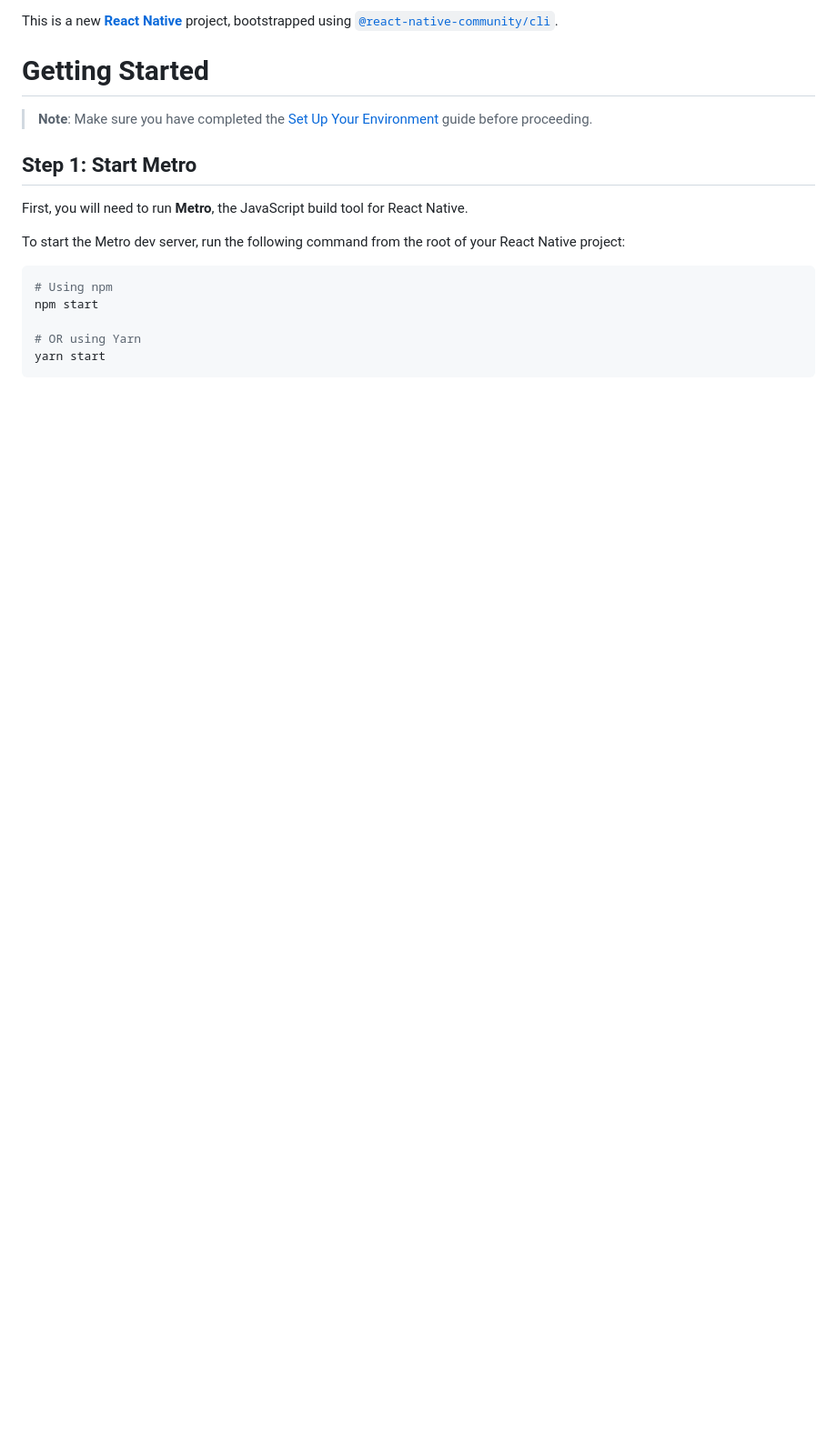
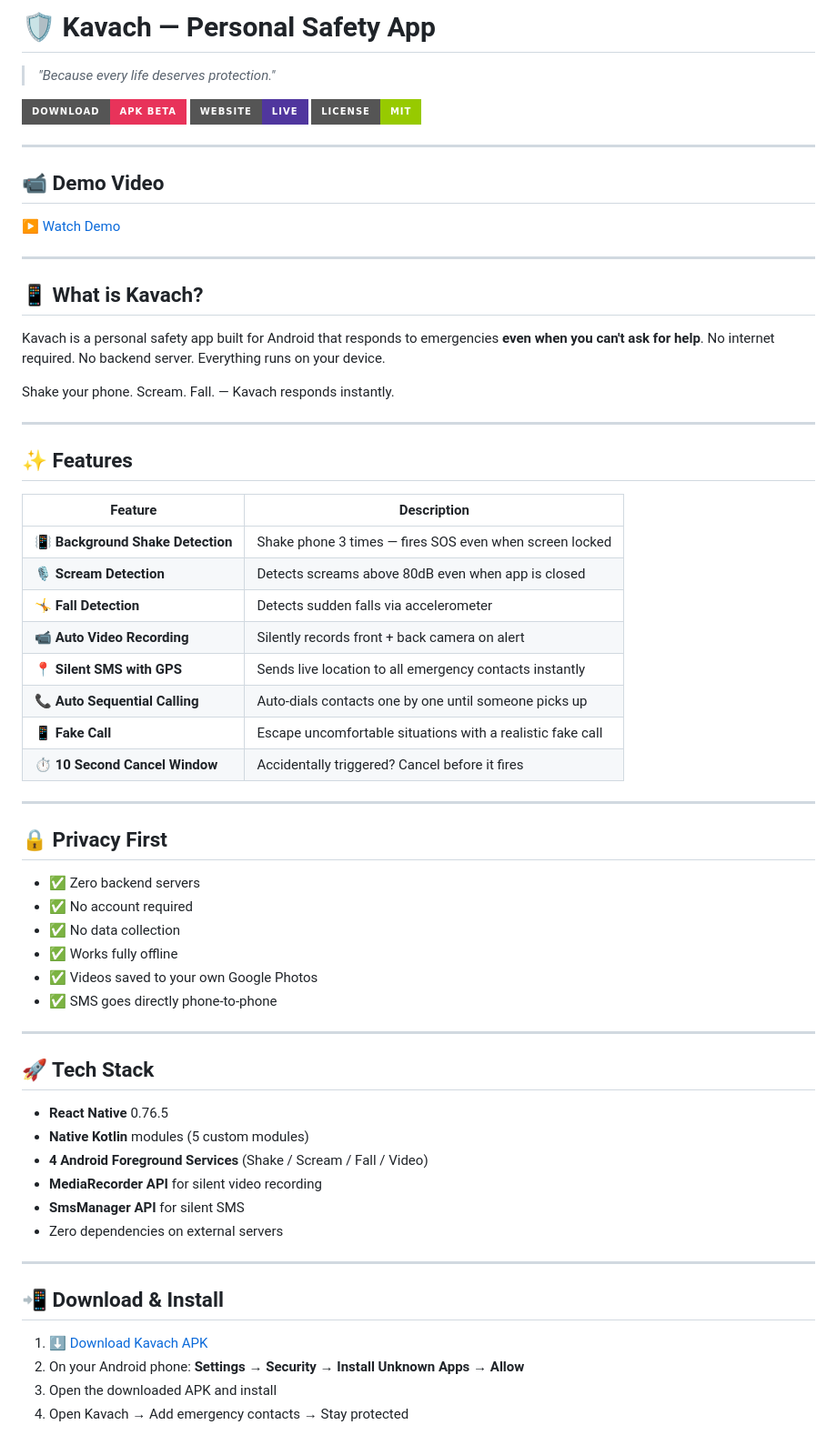
Before and after one commit to DarshMegh/kavach-app, a Markdown page: README.md, the part around one of its changes. Shown at 91% size. Rendered like a GitHub page; badges without logos; blank space fills up the shorter version.

````diff
--- a/README.md
+++ b/README.md
@@ -1,18 +1,68 @@
-This is a new [**React Native**](https://reactnative.dev) project, bootstrapped using [`@react-native-community/cli`](https://github.com/react-native-community/cli).
+# 🛡️ Kavach — Personal Safety App
 
-# Getting Started
+> *"Because every life deserves protection."*
 
-> **Note**: Make sure you have completed the [Set Up Your Environment](https://reactnative.dev/docs/set-up-your-environment) guide before proceeding.
+[![Download APK](https://img.shields.io/badge/Download-APK%20Beta-e8335a?style=for-the-badge&logo=android)](https://github.com/DarshMegh/kavach-app/releases/download/v1.0/Kavach.apk)
+[![Website](https://img.shields.io/badge/Website-Live-50369e?style=for-the-badge&logo=github)](https://darshmegh.github.io/kavach-app)
+[![License](https://img.shields.io/badge/License-MIT-green?style=for-the-badge)](LICENSE)
 
-## Step 1: Start Metro
+---
 
-First, you will need to run **Metro**, the JavaScript build tool for React Native.
+## 📹 Demo Video
 
-To start the Metro dev server, run the following command from the root of your React Native project:
+[▶️ Watch Demo](https://github.com/DarshMegh/kavach-app/blob/main/demo-kavach.mp4)
 
-```sh
-# Using npm
-npm start
+---
 
-# OR using Yarn
-yarn start
+## 📱 What is Kavach?
+
+Kavach is a personal safety app built for Android that responds to emergencies **even when you can't ask for help**. No internet required. No backend server. Everything runs on your device.
+
+Shake your phone. Scream. Fall. — Kavach responds instantly.
+
+---
+
+## ✨ Features
+
+| Feature | Description |
+|---------|-------------|
+| 📳 **Background Shake Detection** | Shake phone 3 times — fires SOS even when screen locked |
+| 🎙️ **Scream Detection** | Detects screams above 80dB even when app is closed |
+| 🤸 **Fall Detection** | Detects sudden falls via accelerometer |
+| 📹 **Auto Video Recording** | Silently records front + back camera on alert |
+| 📍 **Silent SMS with GPS** | Sends live location to all emergency contacts instantly |
+| 📞 **Auto Sequential Calling** | Auto-dials contacts one by one until someone picks up |
+| 📱 **Fake Call** | Escape uncomfortable situations with a realistic fake call |
+| ⏱️ **10 Second Cancel Window** | Accidentally triggered? Cancel before it fires |
+
+---
+
+## 🔒 Privacy First
+
+- ✅ Zero backend servers
+- ✅ No account required
+- ✅ No data collection
+- ✅ Works fully offline
+- ✅ Videos saved to your own Google Photos
+- ✅ SMS goes directly phone-to-phone
+
+---
+
+## 🚀 Tech Stack
+
+- **React Native** 0.76.5
+- **Native Kotlin** modules (5 custom modules)
+- **4 Android Foreground Services** (Shake / Scream / Fall / Video)
+- **MediaRecorder API** for silent video recording
+- **SmsManager API** for silent SMS
+- Zero dependencies on external servers
+
+---
+
+## 📲 Download & Install
+
+1. [⬇️ Download Kavach APK](https://github.com/DarshMegh/kavach-app/releases/download/v1.0/Kavach.apk)
+2. On your Android phone: **Settings → Security → Install Unknown Apps → Allow**
+3. Open the downloaded APK and install
+4. Open Kavach → Add emergency contacts → Stay protected
+
````
Also changed, not shown: other parts of README.md (+35 -69 lines).
